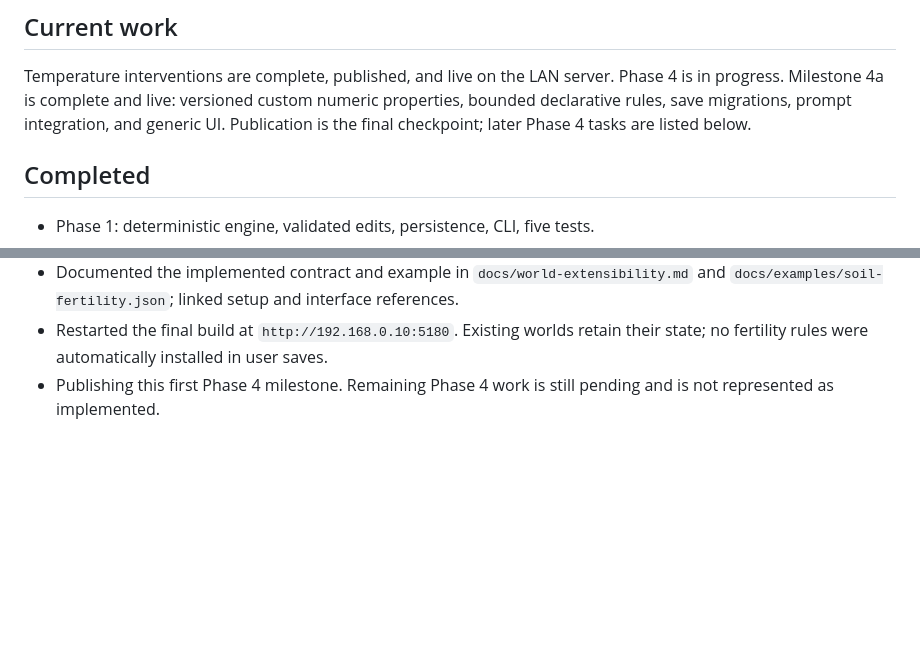
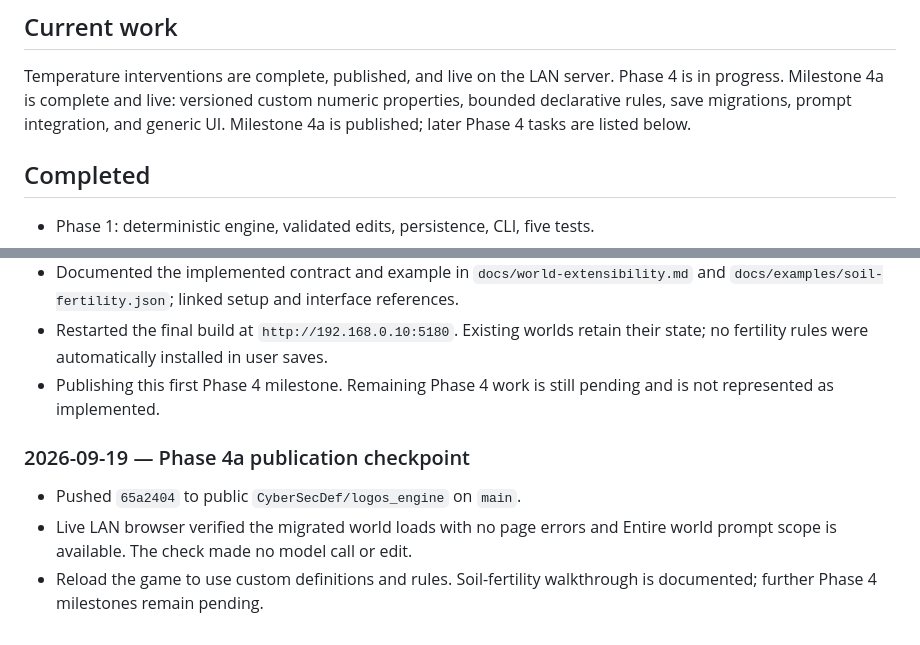
Before and after one commit to CyberSecDef/logos_engine, a Markdown page: DEVELOPMENT.md, 2 parts joined by grey strips. Rendered like a GitHub page; blank space fills up the shorter version.

Commit message:
Record Phase 4a publication and live verification

```diff
--- a/DEVELOPMENT.md
+++ b/DEVELOPMENT.md
@@ -9,7 +9,7 @@ before each milestone commit. Never mark unverified functionality complete.
 Temperature interventions are complete, published, and live on the LAN server.
 Phase 4 is in progress. Milestone 4a is complete and live: versioned custom numeric
 properties, bounded declarative rules, save migrations, prompt integration, and
-generic UI. Publication is the final checkpoint; later Phase 4 tasks are listed below.
+generic UI. Milestone 4a is published; later Phase 4 tasks are listed below.
 
 ## Completed
 
@@ -432,3 +432,11 @@ runoff with sediment conservation, and checksummed storage/path validation.
   their state; no fertility rules were automatically installed in user saves.
 - Publishing this first Phase 4 milestone. Remaining Phase 4 work is still pending
   and is not represented as implemented.
+
+### 2026-09-19 — Phase 4a publication checkpoint
+
+- Pushed `65a2404` to public `CyberSecDef/logos_engine` on `main`.
+- Live LAN browser verified the migrated world loads with no page errors and
+  Entire world prompt scope is available. The check made no model call or edit.
+- Reload the game to use custom definitions and rules. Soil-fertility walkthrough
+  is documented; further Phase 4 milestones remain pending.
```
